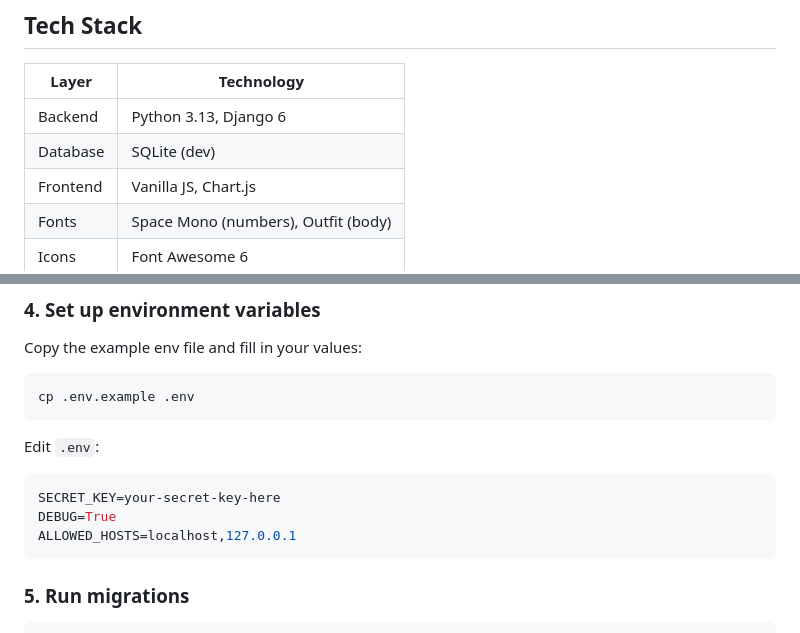
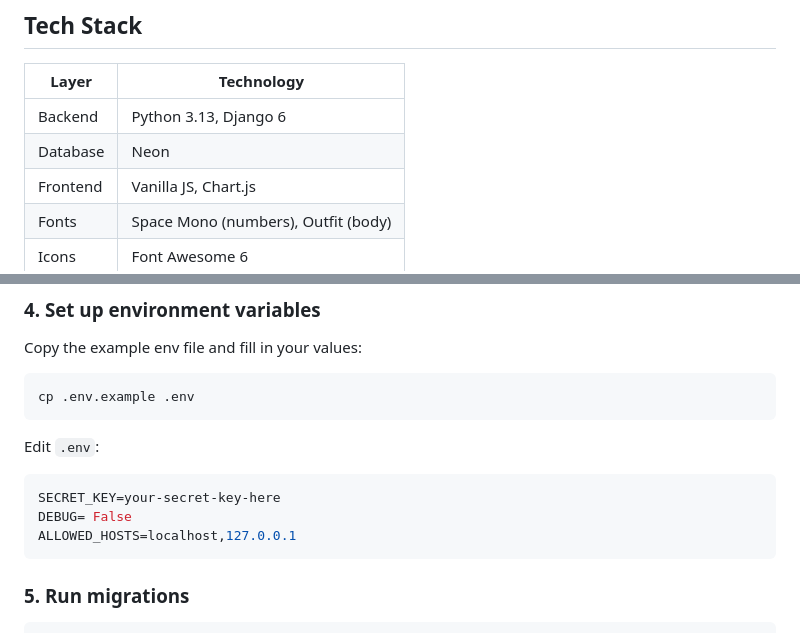
Before and after one commit to DevBeeLab/checkam, a Markdown page: README.md, 2 parts joined by grey strips. Drawn GitHub-style.

````diff
--- a/README.md
+++ b/README.md
@@ -31,7 +31,7 @@ A personal finance tracker built for Nigerian users. Log income and expenses, se
 | Layer | Technology |
 |-------|-----------|
 | Backend | Python 3.13, Django 6 |
-| Database | SQLite (dev) |
+| Database | Neon |
 | Frontend | Vanilla JS, Chart.js |
 | Fonts | Space Mono (numbers), Outfit (body) |
 | Icons | Font Awesome 6 |
@@ -78,7 +78,7 @@ Edit `.env`:
 
 ```env
 SECRET_KEY=your-secret-key-here
-DEBUG=True
+DEBUG= False
 ALLOWED_HOSTS=localhost,127.0.0.1
 ```
 
````
